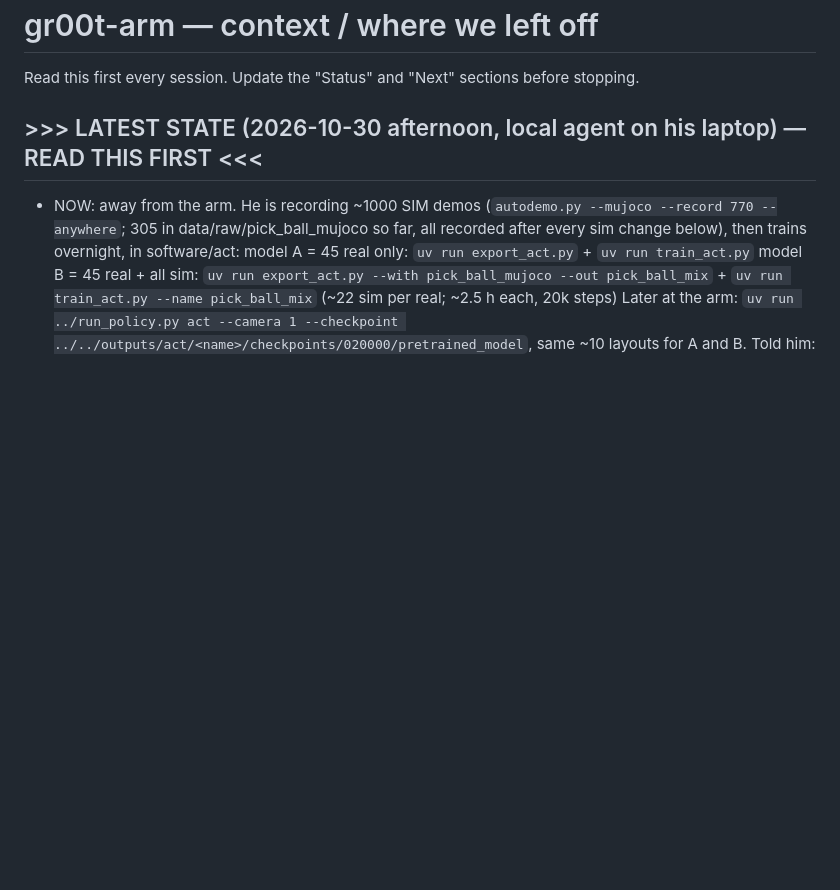
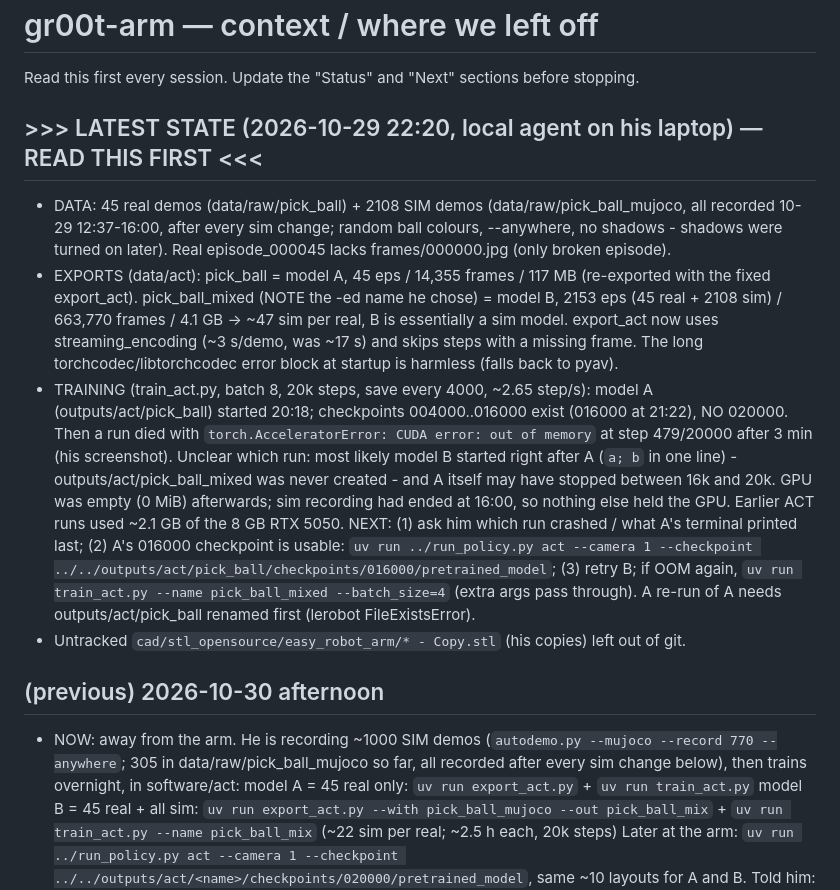
Before and after one commit to Yishane/gr00t-arm, a Markdown page: context.md, the part around the change. GitHub-like rendering; blank space fills up the shorter version.

Commit message:
context: 10-29 night - data/exports, model A checkpoints to 16k, CUDA OOM at step 479
Co-Authored-By: Claude Opus 5.5 <noreply@anthropic.com>

```diff
--- a/context.md
+++ b/context.md
@@ -2,7 +2,30 @@
 
 Read this first every session. Update the "Status" and "Next" sections before stopping.
 
-## >>> LATEST STATE (2026-10-30 afternoon, local agent on his laptop) — READ THIS FIRST <<<
+## >>> LATEST STATE (2026-10-29 22:20, local agent on his laptop) — READ THIS FIRST <<<
+- DATA: 45 real demos (data/raw/pick_ball) + 2108 SIM demos (data/raw/pick_ball_mujoco, all
+  recorded 10-29 12:37-16:00, after every sim change; random ball colours, --anywhere, no shadows -
+  shadows were turned on later). Real episode_000045 lacks frames/000000.jpg (only broken episode).
+- EXPORTS (data/act): pick_ball = model A, 45 eps / 14,355 frames / 117 MB (re-exported with the
+  fixed export_act). pick_ball_mixed (NOTE the -ed name he chose) = model B, 2153 eps (45 real +
+  2108 sim) / 663,770 frames / 4.1 GB -> ~47 sim per real, B is essentially a sim model.
+  export_act now uses streaming_encoding (~3 s/demo, was ~17 s) and skips steps with a missing
+  frame. The long torchcodec/libtorchcodec error block at startup is harmless (falls back to pyav).
+- TRAINING (train_act.py, batch 8, 20k steps, save every 4000, ~2.65 step/s):
+  model A (outputs/act/pick_ball) started 20:18; checkpoints 004000..016000 exist (016000 at 21:22),
+  NO 020000. Then a run died with `torch.AcceleratorError: CUDA error: out of memory` at step
+  479/20000 after 3 min (his screenshot). Unclear which run: most likely model B started right
+  after A (`a; b` in one line) - outputs/act/pick_ball_mixed was never created - and A itself may
+  have stopped between 16k and 20k. GPU was empty (0 MiB) afterwards; sim recording had ended at
+  16:00, so nothing else held the GPU. Earlier ACT runs used ~2.1 GB of the 8 GB RTX 5050.
+  NEXT: (1) ask him which run crashed / what A's terminal printed last; (2) A's 016000 checkpoint
+  is usable: `uv run ../run_policy.py act --camera 1 --checkpoint
+  ../../outputs/act/pick_ball/checkpoints/016000/pretrained_model`; (3) retry B; if OOM again,
+  `uv run train_act.py --name pick_ball_mixed --batch_size=4` (extra args pass through).
+  A re-run of A needs outputs/act/pick_ball renamed first (lerobot FileExistsError).
+- Untracked `cad/stl_opensource/easy_robot_arm/* - Copy.stl` (his copies) left out of git.
+
+## (previous) 2026-10-30 afternoon
 - NOW: away from the arm. He is recording ~1000 SIM demos (`autodemo.py --mujoco --record 770
   --anywhere`; 305 in data/raw/pick_ball_mujoco so far, all recorded after every sim change below),
   then trains overnight, in software/act:
```
